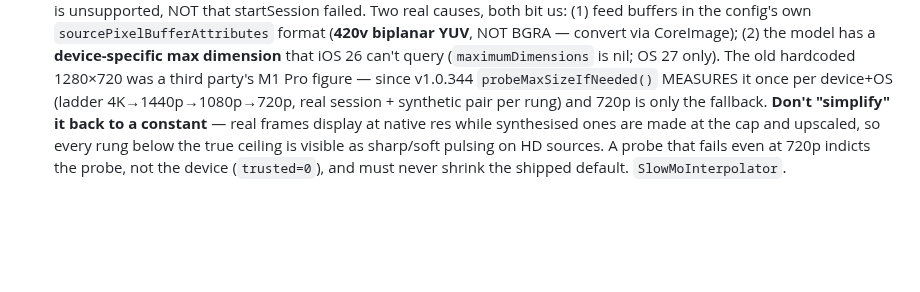
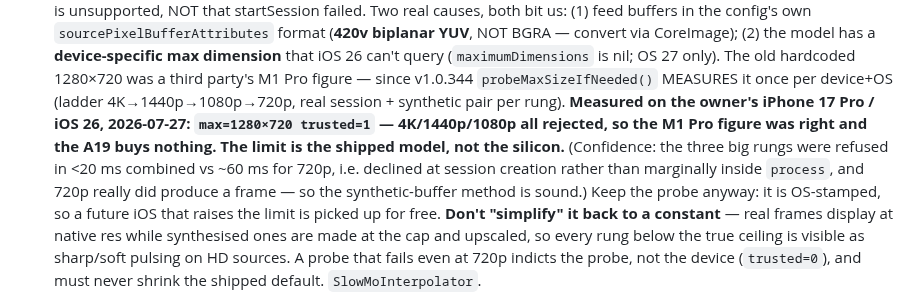
Before and after one commit to nphil/stashy, a Markdown page: CLAUDE.md, the part around the change. Drawn GitHub-style; blank space fills up the shorter version.

Commit message:
docs: slow-mo ceiling measured at 720p on this device
The probe ran on the owner's iPhone 17 Pro / iOS 26 and returned
max=1280x720 trusted=1 — 4K, 1440p and 1080p all rejected. The inherited M1 Pro
figure was correct; the newer silicon buys nothing, because the limit is the
shipped model rather than the hardware.

Records why the result is trustworthy: the three larger rungs were refused in
under 20 ms combined against ~60 ms for 720p, which places the refusal at
session creation rather than marginally inside `process`, and 720p going on to
produce a frame validates the synthetic-buffer method that was the one open
doubt.

Keeping the probe rather than reverting to the constant — it is stamped with
the OS version, so a future release that raises the model's limit is picked up
without anyone re-deriving this.

Co-Authored-By: Claude Opus 5 <noreply@anthropic.com>
Claude-Session: https://claude.ai/code/session_01DKsXd8pAcyZd5JwMxReCpv

```diff
--- a/CLAUDE.md
+++ b/CLAUDE.md
@@ -152,7 +152,12 @@ compiler.** Repo `nphil/stashy` is the ONLY repo you may read/write. App code: `
   convert via CoreImage); (2) the model has a **device-specific max dimension** that iOS 26 can't query
   (`maximumDimensions` is nil; OS 27 only). The old hardcoded 1280×720 was a third party's M1 Pro figure —
   since v1.0.344 `probeMaxSizeIfNeeded()` MEASURES it once per device+OS (ladder 4K→1440p→1080p→720p, real
-  session + synthetic pair per rung) and 720p is only the fallback. **Don't "simplify" it back to a
+  session + synthetic pair per rung). **Measured on the owner's iPhone 17 Pro / iOS 26, 2026-07-27:
+  `max=1280×720 trusted=1` — 4K/1440p/1080p all rejected, so the M1 Pro figure was right and the A19 buys
+  nothing. The limit is the shipped model, not the silicon.** (Confidence: the three big rungs were refused
+  in <20 ms combined vs ~60 ms for 720p, i.e. declined at session creation rather than marginally inside
+  `process`, and 720p really did produce a frame — so the synthetic-buffer method is sound.) Keep the probe
+  anyway: it is OS-stamped, so a future iOS that raises the limit is picked up for free. **Don't "simplify" it back to a
   constant** — real frames display at native res while synthesised ones are made at the cap and upscaled,
   so every rung below the true ceiling is visible as sharp/soft pulsing on HD sources. A probe that fails
   even at 720p indicts the probe, not the device (`trusted=0`), and must never shrink the shipped default.
```
